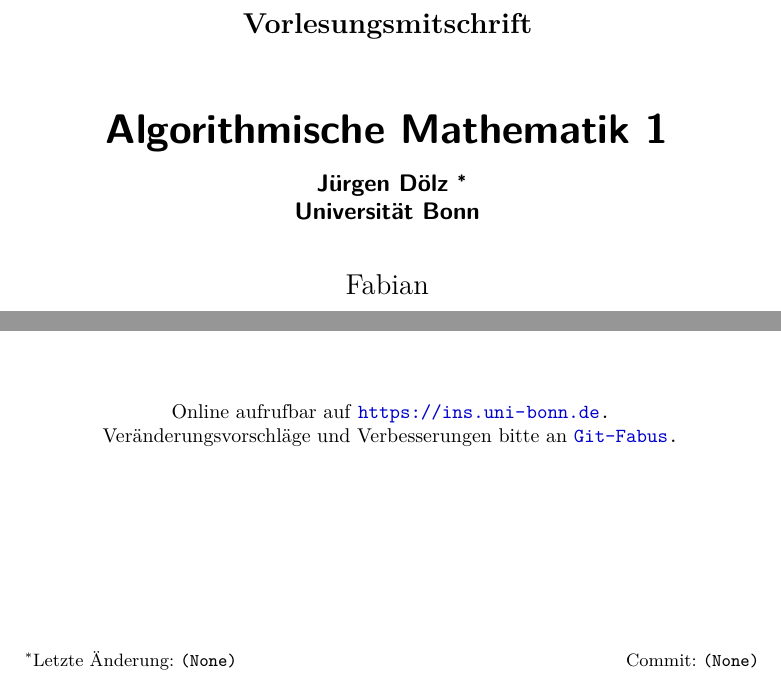
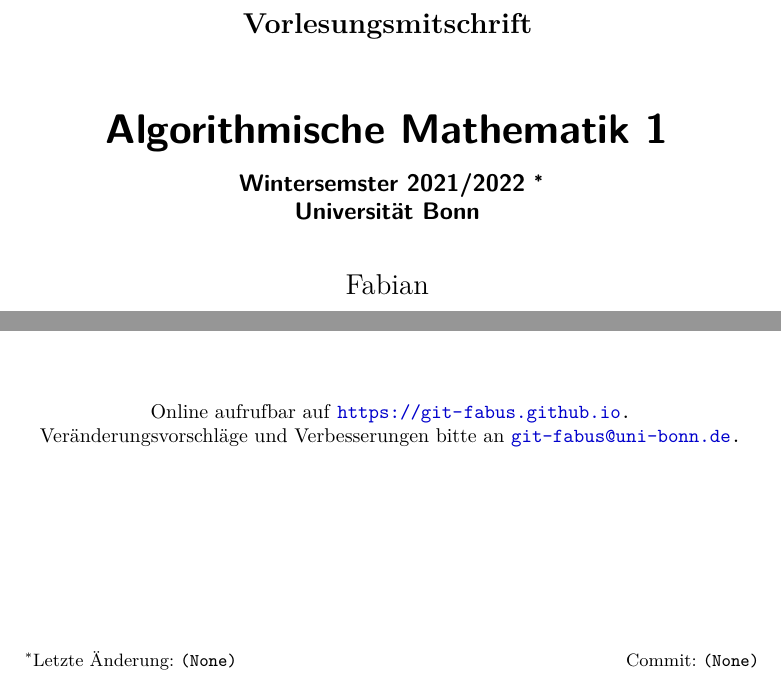
Before and after one commit to git-fabus/lectures, a LaTeX book (notes.tex): two parts of page 1 of 8, joined at a grey line, cut so that both start at the same text. Compiled offline with XeLaTeX.

Commit message:
Git einbindung funktioniert noch nicht

```diff
--- a/notes.tex
+++ b/notes.tex
@@ -9,7 +9,7 @@
 \subject{Vorlesungsmitschrift}
 \title{Algorithmische Mathematik 1}
 \subtitle{
-  Jürgen Dölz \footnote{
+  Wintersemster 2021/2022 \footnote{
     Letzte Änderung: \texttt{\gitAuthorDate}
     \hfill
     Commit: \texttt{\gitAbbrevHash}
@@ -20,9 +20,9 @@
 \author{Fabian}
 \date{}
 \publishers{
-  Online aufrufbar auf \texttt{\url{https://ins.uni-bonn.de}.}
+  Online aufrufbar auf \texttt{\url{https://git-fabus.github.io}.}
   \\
-  Veränderungsvorschläge und Verbesserungen bitte an \texttt{\href{mailto:git-fabus@uni-bonn.de}{Git-Fabus}.}
+  Veränderungsvorschläge und Verbesserungen bitte an \texttt{\href{mailto:git-fabus@uni-bonn.de}{git-fabus@uni-bonn.de}.}
 }
 
 \frontmatter
```
Also changed, not shown: notes.pdf.
